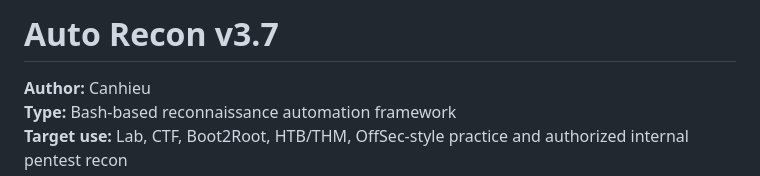
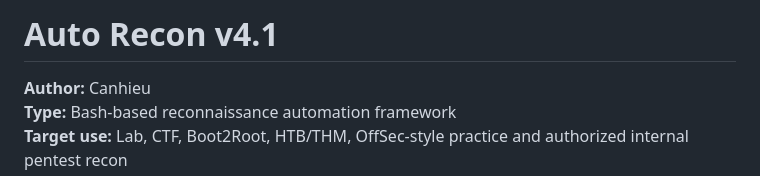
Before and after one commit to canhieu2412/AutoRecon, a Markdown page: README.md, the part around the change. Rendered like a GitHub page.

Commit message:
docs: README title v4.1
Co-Authored-By: Claude Opus 4.8 <noreply@anthropic.com>

```diff
--- a/README.md
+++ b/README.md
@@ -1,4 +1,4 @@
-# Auto Recon v3.7
+# Auto Recon v4.1
 
 **Author:** Canhieu
 **Type:** Bash-based reconnaissance automation framework
```
